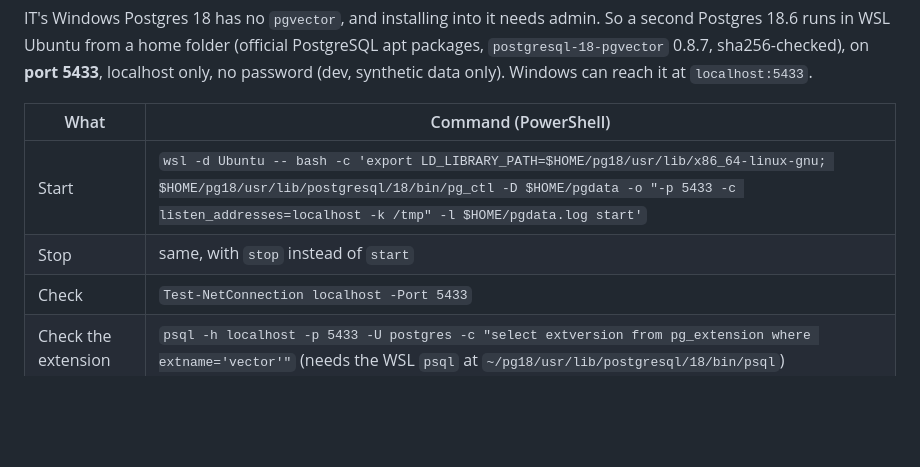
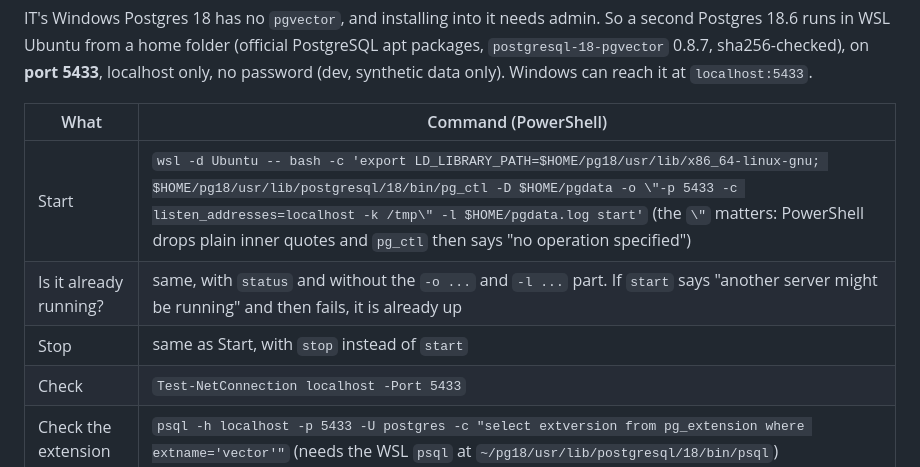
Before and after one commit to Sridhar-Vetrivel/POC, a Markdown page: MCP-Server/docs/cheatsheet.md, the part around the change. Drawn GitHub-style; blank space fills up the shorter version.

Commit message:
Cheat sheet: fix the quoting of the WSL Postgres start command

```diff
--- a/MCP-Server/docs/cheatsheet.md
+++ b/MCP-Server/docs/cheatsheet.md
@@ -77,8 +77,9 @@ IT's Windows Postgres 18 has no `pgvector`, and installing into it needs admin.
 
 | What | Command (PowerShell) |
 |---|---|
-| Start | `wsl -d Ubuntu -- bash -c 'export LD_LIBRARY_PATH=$HOME/pg18/usr/lib/x86_64-linux-gnu; $HOME/pg18/usr/lib/postgresql/18/bin/pg_ctl -D $HOME/pgdata -o "-p 5433 -c listen_addresses=localhost -k /tmp" -l $HOME/pgdata.log start'` |
-| Stop | same, with `stop` instead of `start` |
+| Start | `wsl -d Ubuntu -- bash -c 'export LD_LIBRARY_PATH=$HOME/pg18/usr/lib/x86_64-linux-gnu; $HOME/pg18/usr/lib/postgresql/18/bin/pg_ctl -D $HOME/pgdata -o \"-p 5433 -c listen_addresses=localhost -k /tmp\" -l $HOME/pgdata.log start'` (the `\"` matters: PowerShell drops plain inner quotes and `pg_ctl` then says "no operation specified") |
+| Is it already running? | same, with `status` and without the `-o ...` and `-l ...` part. If `start` says "another server might be running" and then fails, it is already up |
+| Stop | same as Start, with `stop` instead of `start` |
 | Check | `Test-NetConnection localhost -Port 5433` |
 | Check the extension | `psql -h localhost -p 5433 -U postgres -c "select extversion from pg_extension where extname='vector'"` (needs the WSL `psql` at `~/pg18/usr/lib/postgresql/18/bin/psql`) |
 
```
